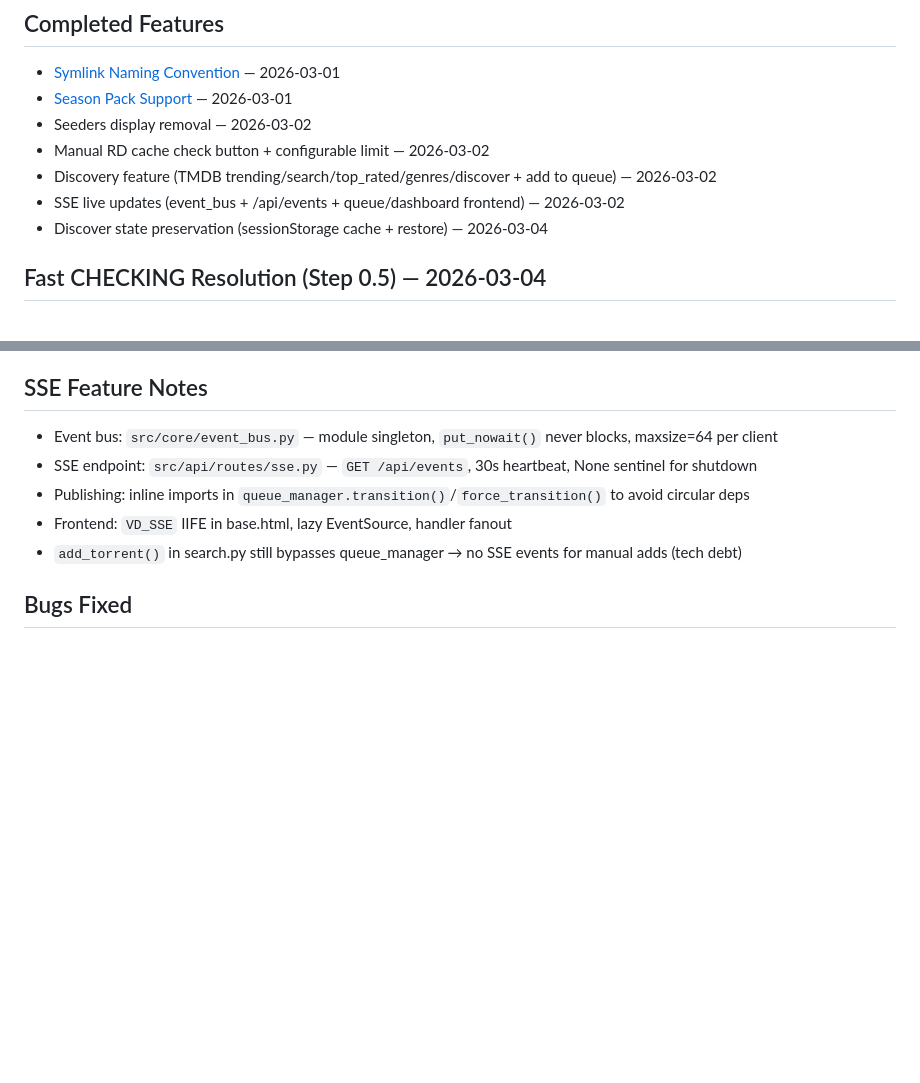
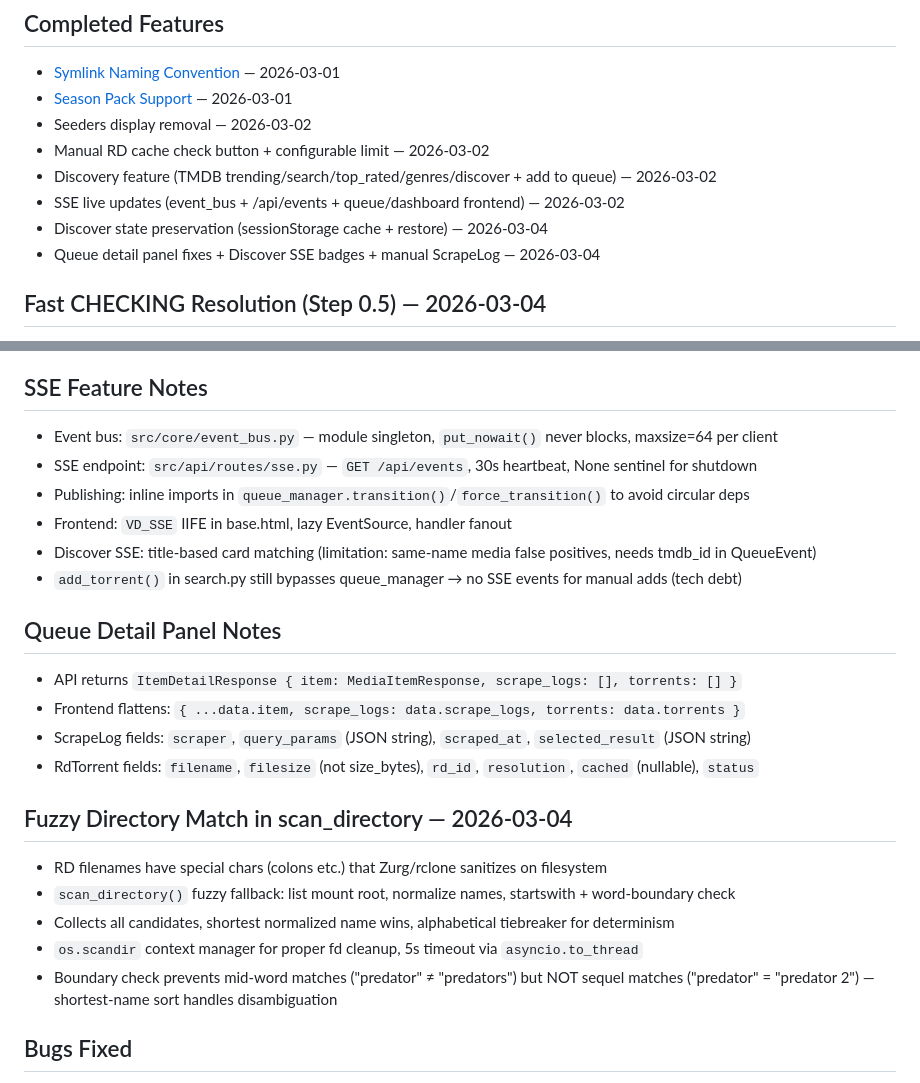
Before and after one commit to vibeMonarch/vibeDebrid, a Markdown page: .claude/memory/MEMORY.md, 2 parts joined by grey strips. GitHub-like rendering; blank space fills up the shorter version.

Commit message:
Update STATUS.md and MEMORY.md with fuzzy directory match fix
Co-Authored-By: Claude Opus 4.6 <noreply@anthropic.com>

```diff
--- a/.claude/memory/MEMORY.md
+++ b/.claude/memory/MEMORY.md
@@ -13,6 +13,7 @@
 - Discovery feature (TMDB trending/search/top_rated/genres/discover + add to queue) — 2026-03-02
 - SSE live updates (event_bus + /api/events + queue/dashboard frontend) — 2026-03-02
 - Discover state preservation (sessionStorage cache + restore) — 2026-03-04
+- Queue detail panel fixes + Discover SSE badges + manual ScrapeLog — 2026-03-04
 
 ## Fast CHECKING Resolution (Step 0.5) — 2026-03-04
 - `mount_scanner.py`: `_scandir_walk()` replaces `os.walk`+`os.path.getsize` with `os.scandir`+`DirEntry.stat()` (fewer FUSE syscalls)
@@ -30,7 +31,21 @@ Pending: Trakt + Plex integration (Step 1)
 - SSE endpoint: `src/api/routes/sse.py` — `GET /api/events`, 30s heartbeat, None sentinel for shutdown
 - Publishing: inline imports in `queue_manager.transition()`/`force_transition()` to avoid circular deps
 - Frontend: `VD_SSE` IIFE in base.html, lazy EventSource, handler fanout
+- Discover SSE: title-based card matching (limitation: same-name media false positives, needs tmdb_id in QueueEvent)
 - `add_torrent()` in search.py still bypasses queue_manager → no SSE events for manual adds (tech debt)
+
+## Queue Detail Panel Notes
+- API returns `ItemDetailResponse { item: MediaItemResponse, scrape_logs: [], torrents: [] }`
+- Frontend flattens: `{ ...data.item, scrape_logs: data.scrape_logs, torrents: data.torrents }`
+- ScrapeLog fields: `scraper`, `query_params` (JSON string), `scraped_at`, `selected_result` (JSON string)
+- RdTorrent fields: `filename`, `filesize` (not size_bytes), `rd_id`, `resolution`, `cached` (nullable), `status`
+
+## Fuzzy Directory Match in scan_directory — 2026-03-04
+- RD filenames have special chars (colons etc.) that Zurg/rclone sanitizes on filesystem
+- `scan_directory()` fuzzy fallback: list mount root, normalize names, startswith + word-boundary check
+- Collects all candidates, shortest normalized name wins, alphabetical tiebreaker for determinism
+- `os.scandir` context manager for proper fd cleanup, 5s timeout via `asyncio.to_thread`
+- Boundary check prevents mid-word matches ("predator" ≠ "predators") but NOT sequel matches ("predator" = "predator 2") — shortest-name sort handles disambiguation
 
 ## Bugs Fixed
 - Naive vs aware datetime comparison in CHECKING timeout (`main.py` lines 170, 233) — `state_changed_at` is tz-aware when set in-memory by queue_manager but naive when loaded from SQLite. Fix: normalize naive values to tz-aware UTC before comparing. NOTE: `.replace(tzinfo=None)` approach fails for in-memory objects; adding tz to naive values handles both paths.
```
Also changed, not shown: STATUS.md (+9 -1 lines).
